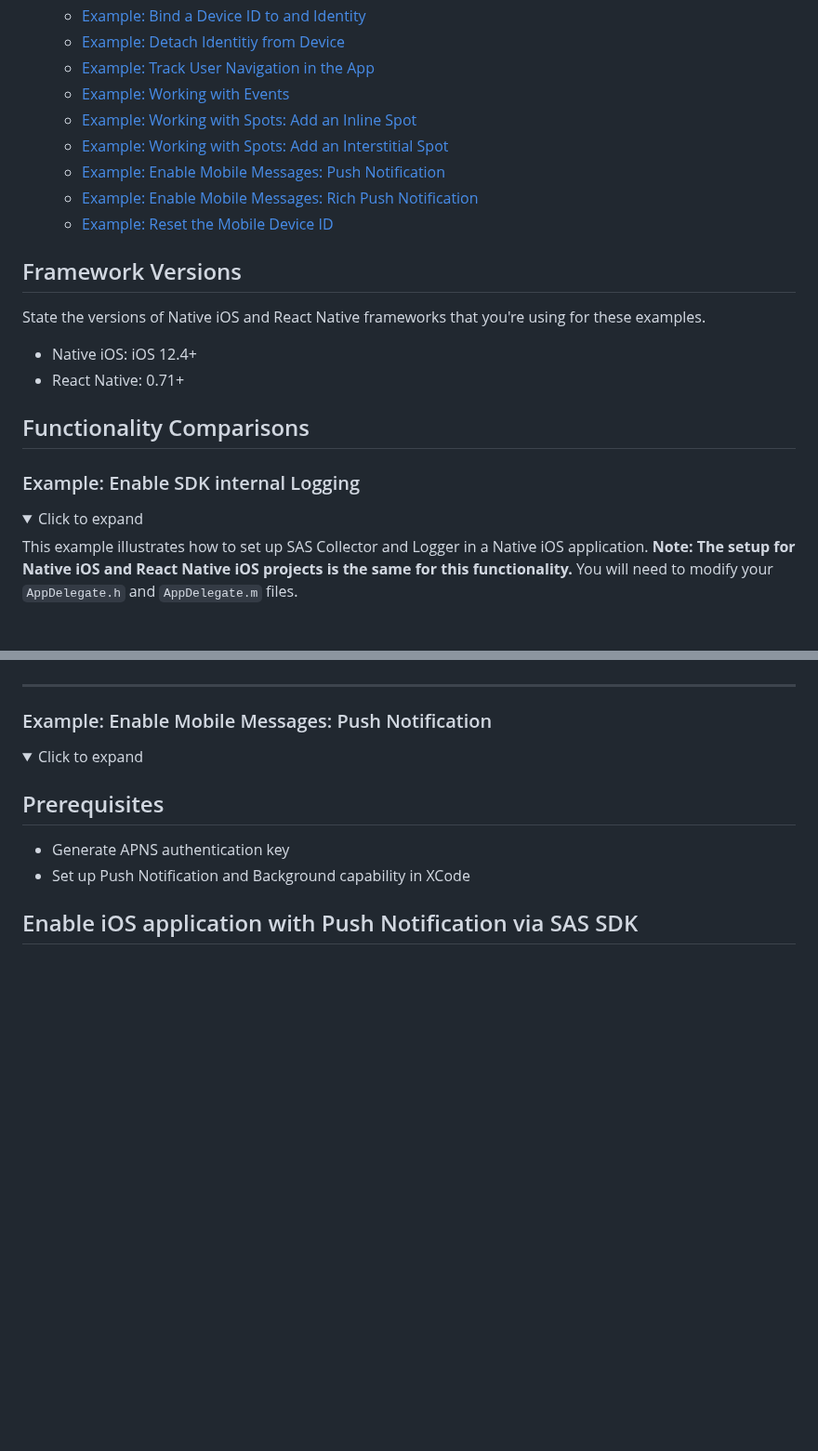
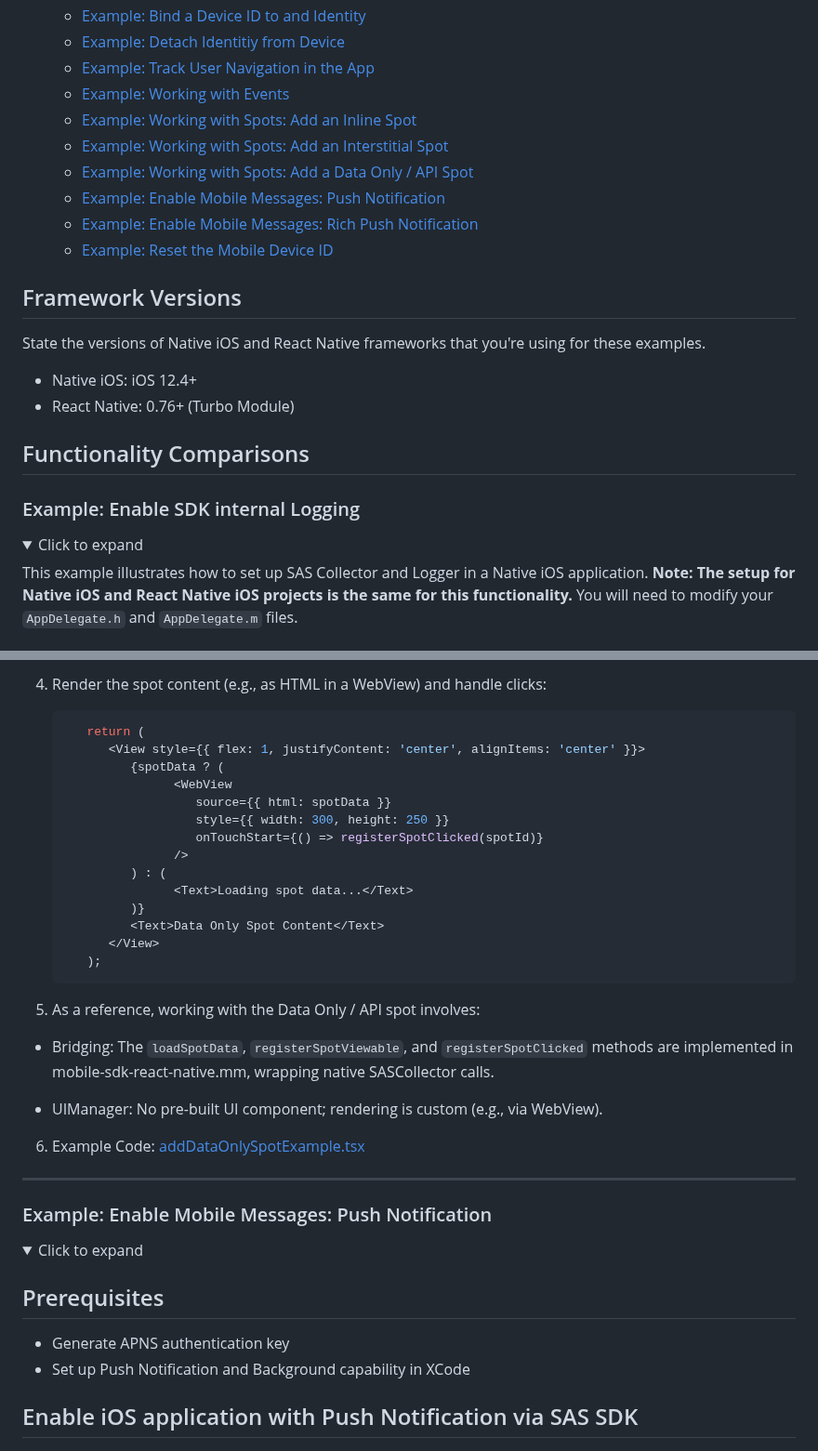
Before and after one commit to sassoftware/ci360-sample-mobile-apps, a Markdown page: ci360-react-native-ios-app/README.md, 2 parts joined by grey strips. Shown at 93% size. GitHub-like rendering; folded sections open; blank space fills up the shorter version.

````diff
--- a/ci360-react-native-ios-app/README.md
+++ b/ci360-react-native-ios-app/README.md
@@ -34,7 +34,8 @@ Before proceeding, ensure that you have successfully installed the React-Native
     - [Example: Track User Navigation in the App](#expand-track-user-navigation-in-the-app)
     - [Example: Working with Events](#expand-working-with-events)
     - [Example: Working with Spots: Add an Inline Spot](#expand-working-with-spots-inline)
-    - [Example: Working with Spots: Add an Interstitial Spot](#enable-mobile-messages-push-notification)
+    - [Example: Working with Spots: Add an Interstitial Spot](#expand-working-with-spots-interstitials)
+    - [Example: Working with Spots: Add a Data Only / API Spot](#expand-working-with-spots-data-only)
     - [Example: Enable Mobile Messages: Push Notification](#enable-mobile-messages-push-notification)
     - [Example: Enable Mobile Messages: Rich Push Notification](#enable-mobile-messages-rich-push-notification)
     - [Example: Reset the Mobile Device ID](#expand-reset-the-mobile-device-id)
@@ -45,12 +46,13 @@ Before proceeding, ensure that you have successfully installed the React-Native
 State the versions of Native iOS and React Native frameworks that you're using for these examples.
 
 - Native iOS: iOS 12.4+
-- React Native: 0.71+
+- React Native: 0.76+  (Turbo Module)
 
 ## Functionality Comparisons
 
 ### Example: Enable SDK internal Logging
-<details><summary>Click to expand</summary>
+<details>
+<summary>Click to expand</summary>
 <a name="expand-enable-sdk-internal-logging"></a>
 
 This example illustrates how to set up SAS Collector and Logger in a Native iOS application. **Note: The setup for Native iOS and React Native iOS projects is the same for this functionality.** You will need to modify your `AppDelegate.h` and `AppDelegate.m` files.
@@ -841,7 +935,35 @@ Follow these steps:
+4. Render the spot content (e.g., as HTML in a WebView) and handle clicks:
+
+   ```typescript
+      return (
+         <View style={{ flex: 1, justifyContent: 'center', alignItems: 'center' }}>
+            {spotData ? (
+                  <WebView
+                     source={{ html: spotData }}
+                     style={{ width: 300, height: 250 }}
+                     onTouchStart={() => registerSpotClicked(spotId)}
+                  />
+            ) : (
+                  <Text>Loading spot data...</Text>
+            )}
+            <Text>Data Only Spot Content</Text>
+         </View>
+      );
+   ```
+
+5. As a reference, working with the Data Only / API spot involves:
+
+- Bridging: The `loadSpotData`, `registerSpotViewable`, and `registerSpotClicked` methods are implemented in mobile-sdk-react-native.mm, wrapping native SASCollector calls.
+
+- UIManager: No pre-built UI component; rendering is custom (e.g., via WebView).
+
+6. Example Code: [addDataOnlySpotExample.tsx](./docs/addDatatOnlySpotExample.tsx)
+
 ---
 ### Example: Enable Mobile Messages: Push Notification
 
-<details><summary>Click to expand</summary>
+<details>
+<summary>Click to expand</summary>
 <a name="enable-mobile-messages-push-notification"></a>
 
 ## Prerequisites
````
Also changed, not shown: other parts of ci360-react-native-ios-app/README.md (+103 -10 lines).
